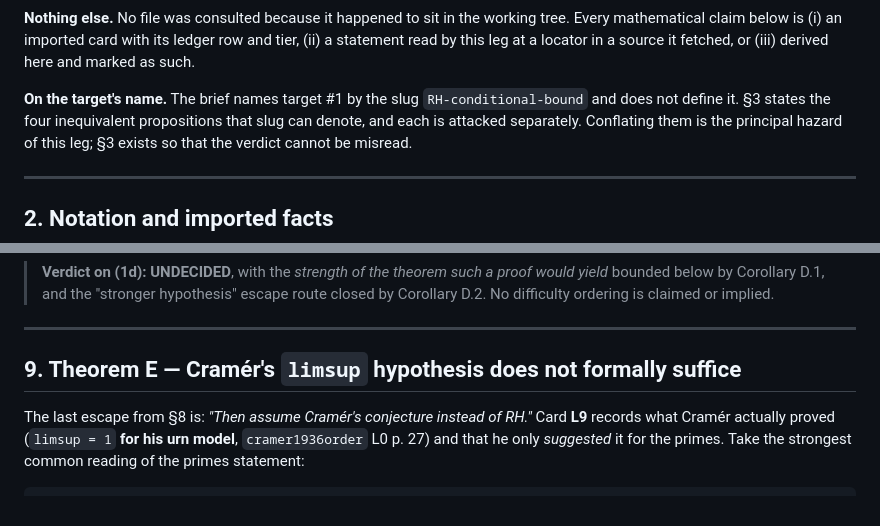
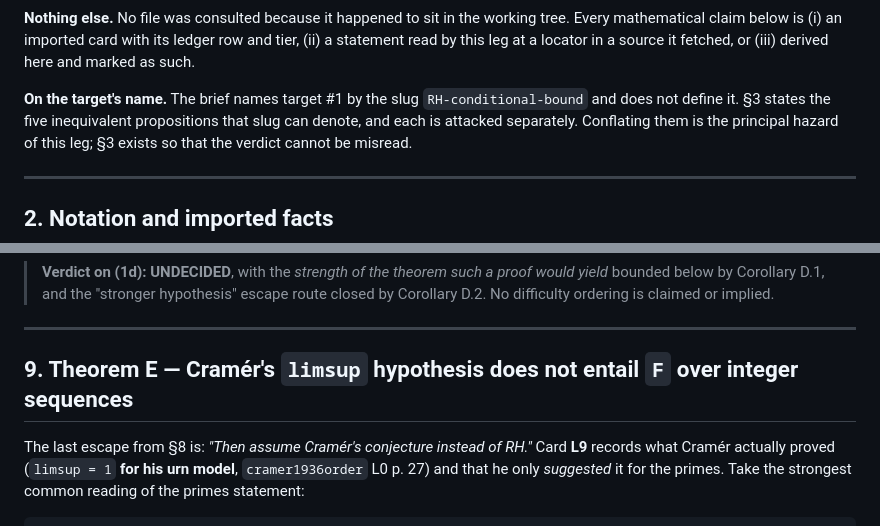
Before and after one commit to noogram-labs/firoozbakht-cleanroom, a Markdown page: attack/proof-attempt-1.md, 2 parts joined by grey strips. Drawn GitHub-style.

```diff
--- a/attack/proof-attempt-1.md
+++ b/attack/proof-attempt-1.md
@@ -52,7 +52,7 @@ mathematical claim below is (i) an imported card with its ledger row and tier, (
 read by this leg at a locator in a source it fetched, or (iii) derived here and marked as such.
 
 **On the target's name.** The brief names target #1 by the slug `RH-conditional-bound` and does
-not define it. §3 states the four inequivalent propositions that slug can denote, and each is
+not define it. §3 states the five inequivalent propositions that slug can denote, and each is
 attacked separately. Conflating them is the principal hazard of this leg; §3 exists so that the
 verdict cannot be misread.
 
@@ -532,7 +539,7 @@ evidence, not as a theorem.]**
 
 ---
 
-## 9. Theorem E — Cramér's `limsup` hypothesis does not formally suffice
+## 9. Theorem E — Cramér's `limsup` hypothesis does not entail `F` over integer sequences
 
 The last escape from §8 is: *"Then assume Cramér's conjecture instead of RH."* Card **L9** records
 what Cramér actually proved (`limsup = 1` **for his urn model**, `cramer1936order` L0 p. 27) and
```
Also changed, not shown: other parts of attack/proof-attempt-1.md (+31 -20 lines).
